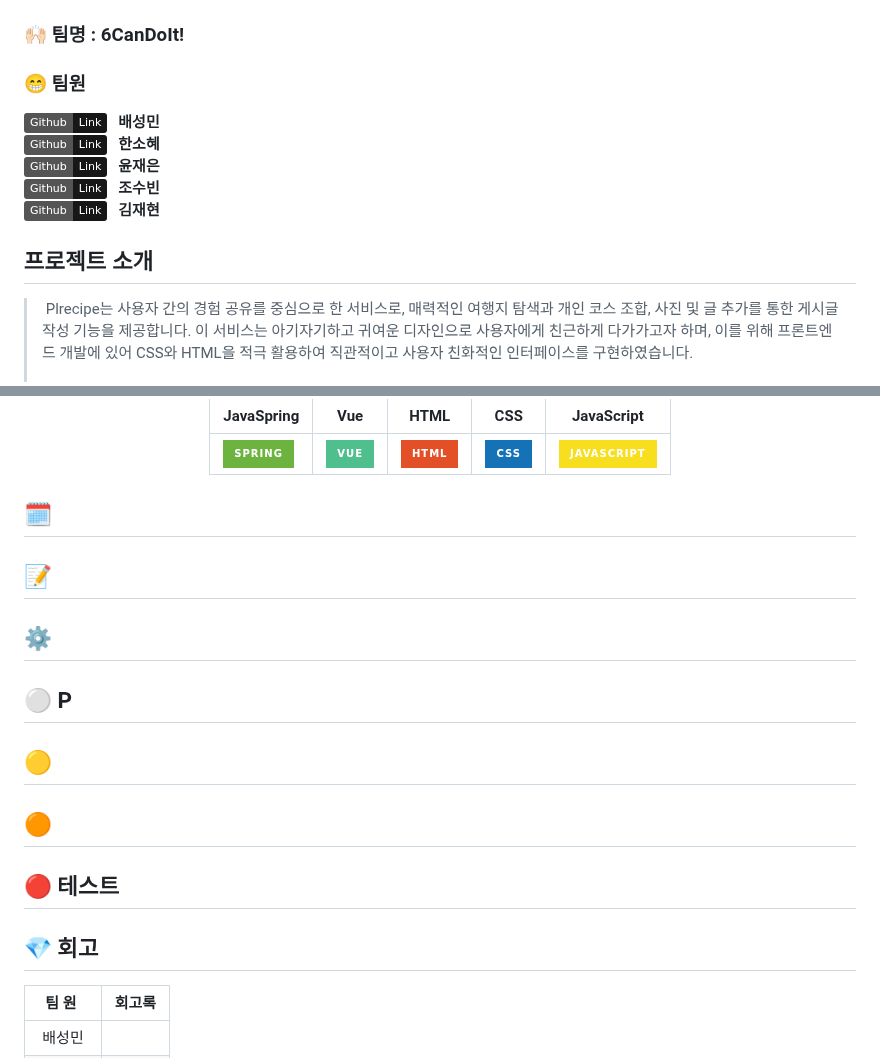
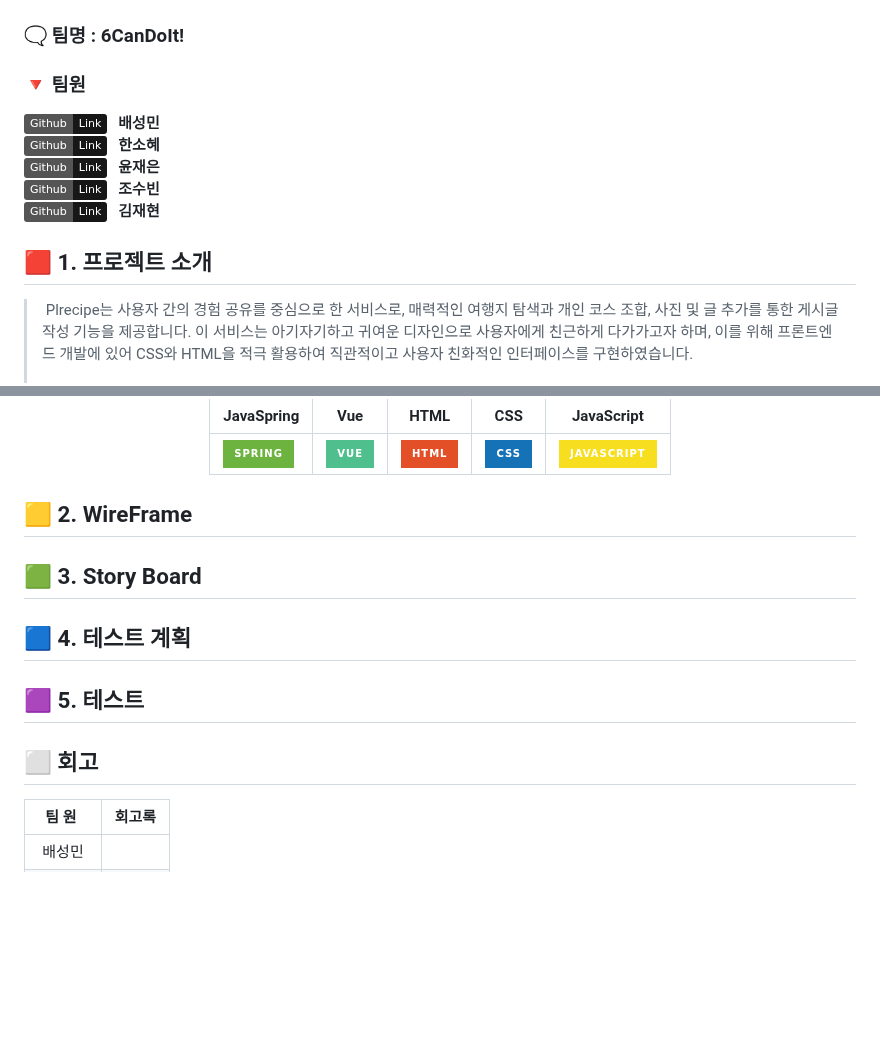
Before and after one commit to beyond-sw-camp/be04-3rd-6candoit-plrecipe, a Markdown page: README.md, 2 parts joined by grey strips. Rendered like a GitHub page; badges without logos; blank space fills up the shorter version.

```diff
--- a/README.md
+++ b/README.md
@@ -5,9 +5,9 @@
 <img src="readme_image/akwsk_title.png">
 
 
-### 🙌🏻 팀명 : 6CanDoIt!
+###  🗨️ 팀명 : 6CanDoIt!
 
-### 😁 팀원
+###  🔻 팀원
 
 [<img src="https://img.shields.io/badge/Github-Link-181717?logo=Github">](https://github.com/mini-xi) <strong>&nbsp;&nbsp;배성민</strong> <br>
 [<img src="https://img.shields.io/badge/Github-Link-181717?logo=Github">](https://github.com/Sosohy) <strong>&nbsp;&nbsp;한소혜</strong> <br>
@@ -15,7 +15,7 @@
 [<img src="https://img.shields.io/badge/Github-Link-181717?logo=Github">](https://github.com/chosoobin37) <strong>&nbsp;&nbsp;조수빈</strong> <br>
 [<img src="https://img.shields.io/badge/Github-Link-181717?logo=Github">](https://github.com/jaehyeon-SMU) <strong>&nbsp;&nbsp;김재현</strong> <br>
 
-## 프로젝트 소개
+## 🟥 1. 프로젝트 소개
 
 > &nbsp;Plrecipe는 사용자 간의 경험 공유를 중심으로 한 서비스로, 매력적인 여행지 탐색과 개인 코스 조합, 사진 및 글 추가를 통한 게시글 작성 기능을 제공합니다. 이 서비스는 아기자기하고 귀여운 디자인으로 사용자에게 친근하게 다가가고자 하며, 이를 위해 프론트엔드 개발에 있어 CSS와 HTML을 적극 활용하여 직관적이고 사용자 친화적인 인터페이스를 구현하였습니다.<br><br>&nbsp; 로그인과 회원가입 과정에서는 CSS와 HTML을 통해 사용자에게 쉽게 접근할 수 있는 디자인을 마련하였고, Spring Boot를 활용한 백엔드 개발로 프론트엔드와 백엔드 간의 원활한 데이터 처리를 실현하였습니다. 또한, Vue와 JavaScript를 이용하여 동적인 웹 애플리케이션을 구축함으로써, 사용자들이 높은 상호작용성과 반응성을 경험할 수 있는 서비스를 제공하고 있습니다. 이를 바탕으로 서비스를 지속적으로 개선하고 발전시켜 나갈 예정입니다.
 
@@ -37,24 +37,16 @@
 </div>
 
 
-## 🗓️
+## 🟨 2. WireFrame
 
-## 📝
+## 🟩 3. Story Board
 
-## ⚙️
+## 🟦 4. 테스트 계획
+
+## 🟪 5. 테스트
 
 
-
-## ⚪ P
-
-
-## 🟡
-
-## 🟠
-
-## 🔴 테스트
-
-## 💎 회고
+## ⬜ 회고
 
 |&nbsp;&nbsp;팀&nbsp;원&nbsp;&nbsp;&nbsp;|회고록|
 |:---:|---|
```
